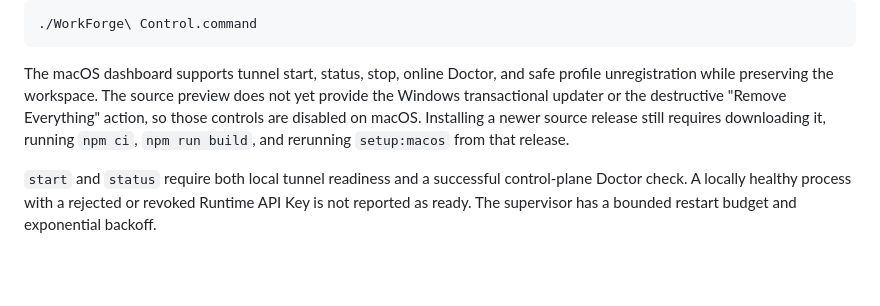
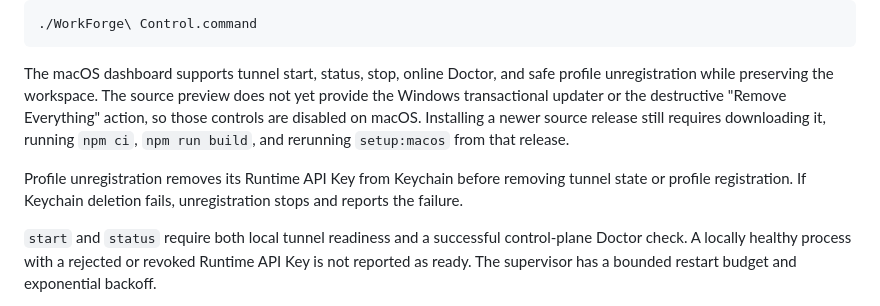
Before and after one commit to NotNull92/workforge-mcp, a Markdown page: docs/MACOS.md, the part around the change. Rendered like a GitHub page; blank space fills up the shorter version.

```diff
--- a/docs/MACOS.md
+++ b/docs/MACOS.md
@@ -64,6 +64,9 @@ Windows transactional updater or the destructive "Remove Everything" action, so
 are disabled on macOS. Installing a newer source release still requires downloading it, running
 `npm ci`, `npm run build`, and rerunning `setup:macos` from that release.
 
+Profile unregistration removes its Runtime API Key from Keychain before removing tunnel state or
+profile registration. If Keychain deletion fails, unregistration stops and reports the failure.
+
 `start` and `status` require both local tunnel readiness and a successful control-plane
 Doctor check. A locally healthy process with a rejected or revoked Runtime API Key is not
 reported as ready. The supervisor has a bounded restart budget and exponential backoff.
```
Also changed, not shown: README.ko.md (+4 -2 lines), README.md (+1 -1 lines).
